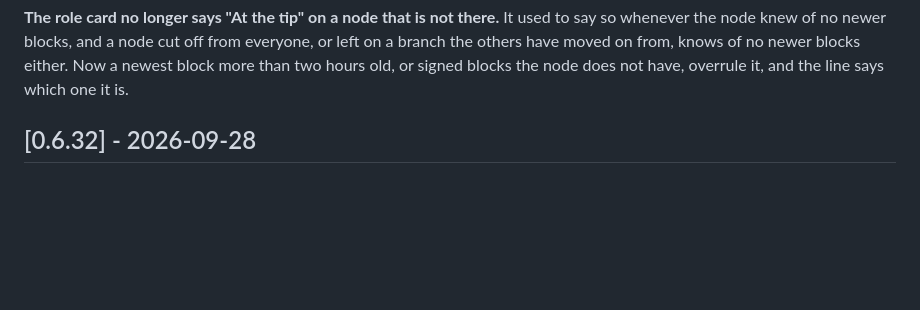
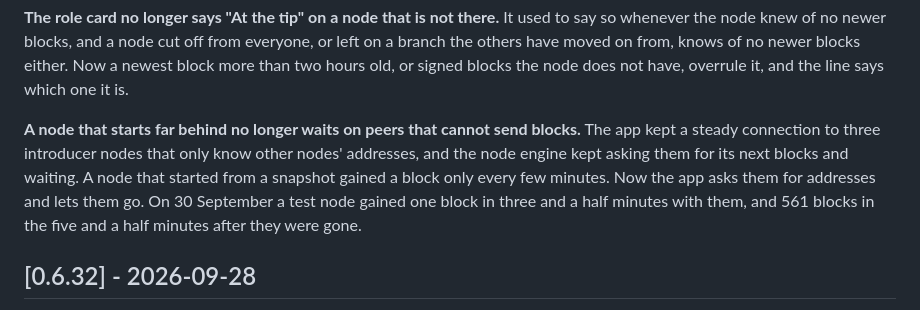
Before and after one commit to MendeMatthias/easynode, a Markdown page: apps/node/CHANGELOG.md, the part around the change. Rendered like a GitHub page; blank space fills up the shorter version.

Commit message:
changelog: a node that starts far behind no longer waits on peers that cannot send blocks
Entry for the discovery-relays-as-seednodes change, under Unreleased.

Co-Authored-By: Claude Opus 5.5 <noreply@anthropic.com>

```diff
--- a/apps/node/CHANGELOG.md
+++ b/apps/node/CHANGELOG.md
@@ -23,6 +23,14 @@ used to say so whenever the node knew of no newer blocks, and a node cut off
 from everyone, or left on a branch the others have moved on from, knows of no
 newer blocks either. Now a newest block more than two hours old, or signed
 blocks the node does not have, overrule it, and the line says which one it is.
+
+**A node that starts far behind no longer waits on peers that cannot send
+blocks.** The app kept a steady connection to three introducer nodes that only
+know other nodes' addresses, and the node engine kept asking them for its next
+blocks and waiting. A node that started from a snapshot gained a block only
+every few minutes. Now the app asks them for addresses and lets them go. On 30
+September a test node gained one block in three and a half minutes with them,
+and 561 blocks in the five and a half minutes after they were gone.
 
 ## [0.6.32] - 2026-09-28
 
```
